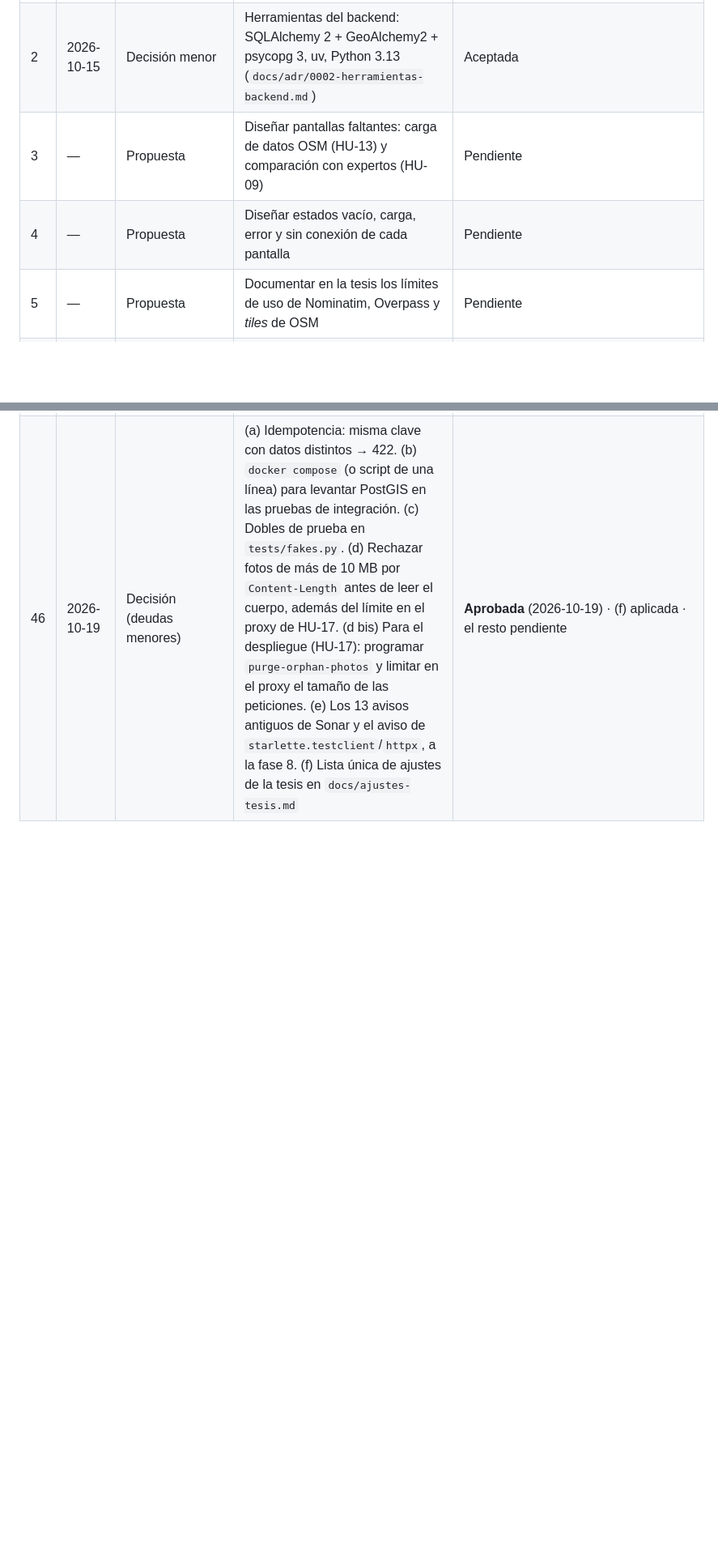
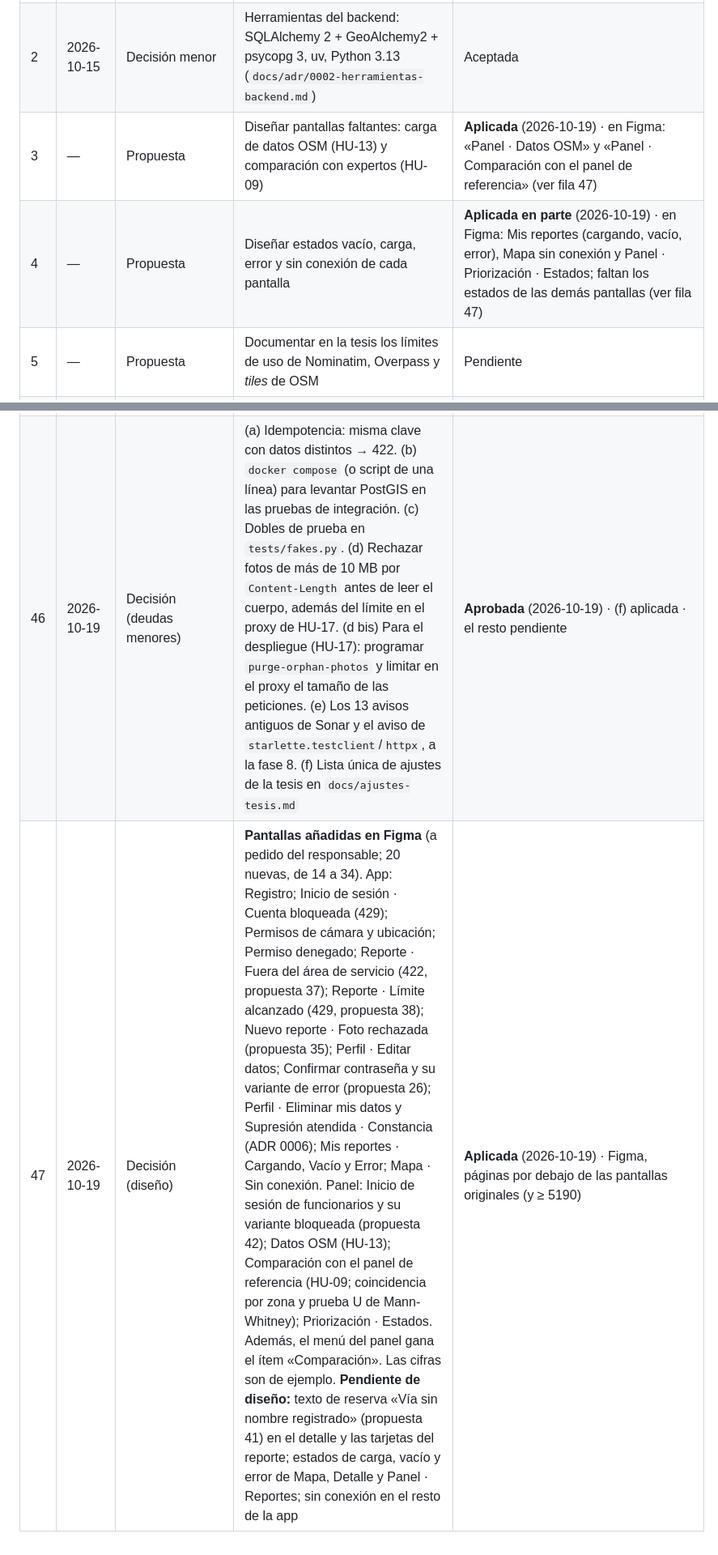
Before and after one commit to SantiagoTyrsArv/STREETREPO, a Markdown page: docs/bitacora.md, 2 parts joined by grey strips. Shown at 81% size. Rendered like a GitHub page; blank space fills up the shorter version.

```diff
--- a/docs/bitacora.md
+++ b/docs/bitacora.md
@@ -6,8 +6,8 @@ Fuente única de decisiones y propuestas de Street Repo. Las propuestas solo se
 |---|---|---|---|---|
 | 1 | 2026-10-19 | Decisión menor | Gestor de estado en Flutter: **Riverpod**. Motivos: más liviano para un solo desarrollador, los repositorios se inyectan como proveedores sin código repetitivo (refleja la arquitectura por puertos del backend) y se prueba con un contenedor de proveedores, sin widgets. Bloc se descarta: encaja mejor en equipos grandes que necesitan eventos explícitos | **Decidida** (2026-10-19) · aplicar en la app Flutter (decisión 44) |
 | 2 | 2026-10-15 | Decisión menor | Herramientas del backend: SQLAlchemy 2 + GeoAlchemy2 + psycopg 3, uv, Python 3.13 (`docs/adr/0002-herramientas-backend.md`) | Aceptada |
-| 3 | — | Propuesta | Diseñar pantallas faltantes: carga de datos OSM (HU-13) y comparación con expertos (HU-09) | Pendiente |
-| 4 | — | Propuesta | Diseñar estados vacío, carga, error y sin conexión de cada pantalla | Pendiente |
+| 3 | — | Propuesta | Diseñar pantallas faltantes: carga de datos OSM (HU-13) y comparación con expertos (HU-09) | **Aplicada** (2026-10-19) · en Figma: «Panel · Datos OSM» y «Panel · Comparación con el panel de referencia» (ver fila 47) |
+| 4 | — | Propuesta | Diseñar estados vacío, carga, error y sin conexión de cada pantalla | **Aplicada en parte** (2026-10-19) · en Figma: Mis reportes (cargando, vacío, error), Mapa sin conexión y Panel · Priorización · Estados; faltan los estados de las demás pantallas (ver fila 47) |
 | 5 | — | Propuesta | Documentar en la tesis los límites de uso de Nominatim, Overpass y *tiles* de OSM | Pendiente |
 | 6 | 2026-10-15 | Propuesta (ER) | Geometría de la vía: `via.geom GEOMETRY(LineString, 4326)` con índice GiST; distancias en metros (`geography` o transformación a sistema métrico, documentar la elección) | **Aplicada** (2026-10-15) · migración 0003 · se eligió `geography` (decisión 17) · ER actualizado |
 | 7 | 2026-10-15 | Propuesta (ER / tesis) | Correspondencia `highway` → `jerarquia_vial`: `trunk`, `primary` y sus `_link` → primaria; `secondary` → secundaria; `tertiary` → terciaria; `residential`, `unclassified`, `service`, `living_street` → residencial; el resto no se carga. Se añade `via.highway_osm VARCHAR(30)` con la etiqueta original para auditoría. Verificar con datos de Pasto si la Panamericana es `trunk` | **Aplicada** (2026-10-15) · `roads/domain/classification.py`, migración 0004 · confirmado: 19 de 61 tramos de la Panamericana son `trunk`/`trunk_link` · ER actualizado · pendiente explicitar la regla en la sección del factor F de la tesis |
@@ -50,3 +50,4 @@ Fuente única de decisiones y propuestas de Street Repo. Las propuestas solo se
 | 44 | 2026-10-19 | Decisión (plan) | **Orden de las fases 5 a 7.** Cerrar la fase 5 solo con lo imprescindible (orden: borrado de fotos en la supresión, propuesta 39; ruta que sirve las fotos solo al dueño y a administradores, propuesta 34; corrección 43). Después, primero la **app Flutter** reducida al flujo crítico (registro e inicio de sesión, política de datos, captura y envío HU-07, aviso de duplicado, estado de mis reportes) y luego el **panel mínimo** (lista y mapa priorizados, detalle con foto, cambio de estado y pesos); HU-08 (mapa de calor) y HU-09 (comparación) al final. Revisar el cronograma de la tesis con el asesor. Quedan fuera a propósito del cierre de la fase 5 las confirmaciones (HU-16), «mis reportes» y el listado y el detalle de reportes: se construyen cuando la app que los usa los pida. Para la decisión 1 se recomienda Riverpod (pendiente de confirmar) | **Aprobada** (2026-10-19) · fase 5 reducida **aplicada** (`v0.5.0`, 2026-10-19); pendiente: decisión 1, app Flutter y luego el panel |
 | 45 | 2026-10-19 | Decisión (documentación) | **Una sola bitácora**: vive en `docs/bitacora.md`; `AGENTS.md` conserva solo las reglas y una línea que obliga a leerla antes de proponer cambios; `docs/adr/README.md` pasa a ser solo el índice de los ADR | **Aprobada** (2026-10-19) · aplicada · pendiente condensar las filas largas a una línea con enlace al ADR cuando exista (sin perder cifras ni condiciones) |
 | 46 | 2026-10-19 | Decisión (deudas menores) | (a) Idempotencia: misma clave con datos distintos → 422. (b) `docker compose` (o script de una línea) para levantar PostGIS en las pruebas de integración. (c) Dobles de prueba en `tests/fakes.py`. (d) Rechazar fotos de más de 10 MB por `Content-Length` antes de leer el cuerpo, además del límite en el proxy de HU-17. (d bis) Para el despliegue (HU-17): programar `purge-orphan-photos` y limitar en el proxy el tamaño de las peticiones. (e) Los 13 avisos antiguos de Sonar y el aviso de `starlette.testclient`/`httpx`, a la fase 8. (f) Lista única de ajustes de la tesis en `docs/ajustes-tesis.md` | **Aprobada** (2026-10-19) · (f) aplicada · el resto pendiente |
+| 47 | 2026-10-19 | Decisión (diseño) | **Pantallas añadidas en Figma** (a pedido del responsable; 20 nuevas, de 14 a 34). App: Registro; Inicio de sesión · Cuenta bloqueada (429); Permisos de cámara y ubicación; Permiso denegado; Reporte · Fuera del área de servicio (422, propuesta 37); Reporte · Límite alcanzado (429, propuesta 38); Nuevo reporte · Foto rechazada (propuesta 35); Perfil · Editar datos; Confirmar contraseña y su variante de error (propuesta 26); Perfil · Eliminar mis datos y Supresión atendida · Constancia (ADR 0006); Mis reportes · Cargando, Vacío y Error; Mapa · Sin conexión. Panel: Inicio de sesión de funcionarios y su variante bloqueada (propuesta 42); Datos OSM (HU-13); Comparación con el panel de referencia (HU-09; coincidencia por zona y prueba U de Mann-Whitney); Priorización · Estados. Además, el menú del panel gana el ítem «Comparación». Las cifras son de ejemplo. **Pendiente de diseño:** texto de reserva «Vía sin nombre registrado» (propuesta 41) en el detalle y las tarjetas del reporte; estados de carga, vacío y error de Mapa, Detalle y Panel · Reportes; sin conexión en el resto de la app | **Aplicada** (2026-10-19) · Figma, páginas por debajo de las pantallas originales (y ≥ 5190) |
```
Also changed, not shown: AGENTS.md (+2 -2 lines).
